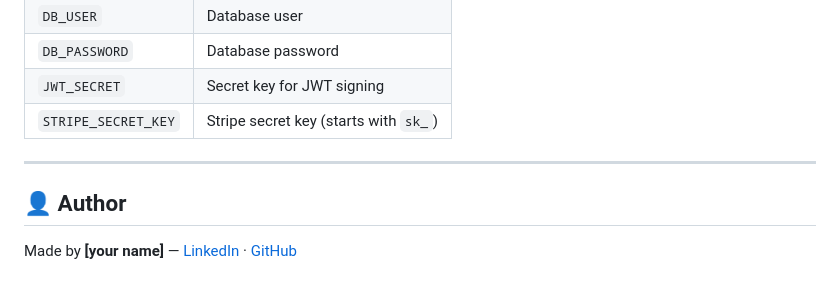
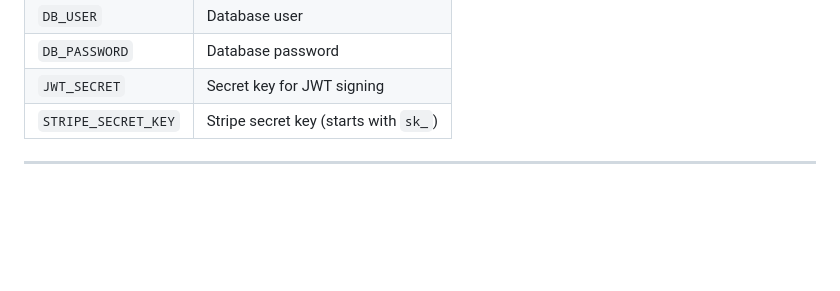
Before and after one commit to adilsonJager/CinemaManagementSystem, a Markdown page: README.md, the part around the change. GitHub-like rendering; blank space fills up the shorter version.

Commit message:
Remove author information from README
Removed author section from README.

```diff
--- a/README.md
+++ b/README.md
@@ -244,7 +244,3 @@ npm run dev
 | `STRIPE_SECRET_KEY` | Stripe secret key (starts with `sk_`) |
 
 ---
-
-## 👤 Author
-
-Made by **[your name]** — [LinkedIn](https://linkedin.com/in/your-profile) · [GitHub](https://github.com/your-username)
```
